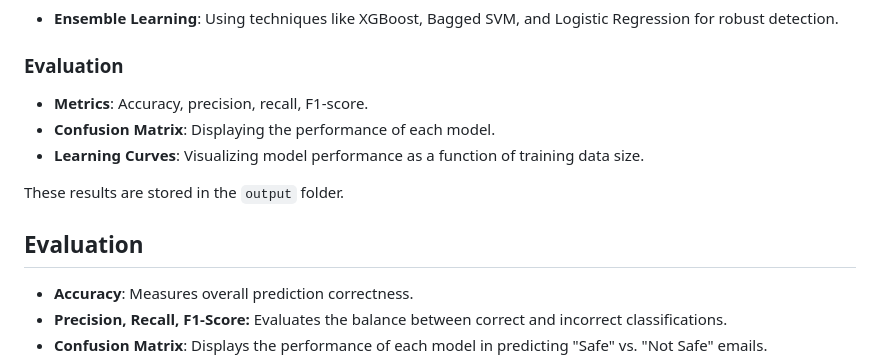
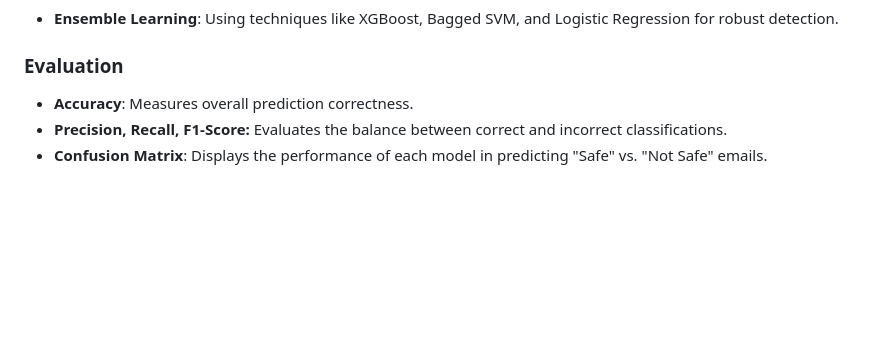
Before and after one commit to Koon-Kiat/Spam-And-Phishing-Detection-Using-Machine-Learning, a Markdown page: README.md, the part around the change. GitHub-like rendering; blank space fills up the shorter version.

Commit message:
Update README.md
Signed-off-by: Koon Kiat <bookoonkiat@gmail.com>

```diff
--- a/README.md
+++ b/README.md
@@ -73,14 +73,6 @@ The project utilizes merged datasets from SpamAssassin (Hugging Face) and CEAS (
 
 ### Evaluation
 
-- **Metrics**: Accuracy, precision, recall, F1-score.
-- **Confusion Matrix**: Displaying the performance of each model.
-- **Learning Curves**: Visualizing model performance as a function of training data size.
-
-These results are stored in the `output` folder.
-
-## Evaluation
-
 - **Accuracy**: Measures overall prediction correctness.
 - **Precision, Recall, F1-Score:** Evaluates the balance between correct and incorrect classifications.
 - **Confusion Matrix**: Displays the performance of each model in predicting "Safe" vs. "Not Safe" emails.
```
